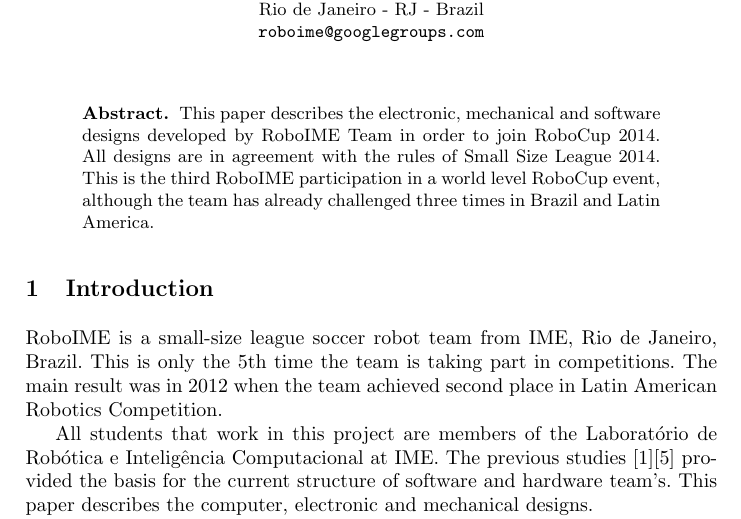
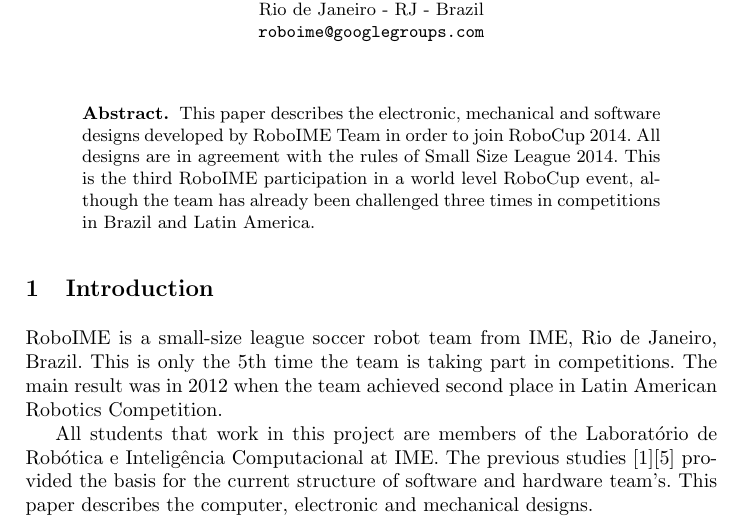
Before and after one commit to roboime/roboime-tdp, a LaTeX paper (roboime-tdp.tex, which reads src/abstract.tex): part of page 1 of 8, cut so that both start at the same text. Compiled offline with pdfLaTeX.

Commit message:
Fix grammar in abstract.

```diff
--- a/src/abstract.tex
+++ b/src/abstract.tex
@@ -2,5 +2,5 @@
 This paper describes the electronic, mechanical and software designs developed by RoboIME
 Team in order to join RoboCup 2014. All designs are in agreement with the rules of Small
 Size League 2014. This is the third RoboIME participation in a world level RoboCup event,
-although the team has already challenged three times in Brazil and Latin America.
+although the team has already been challenged three times in competitions in Brazil and Latin America.
 \end{abstract}
```
